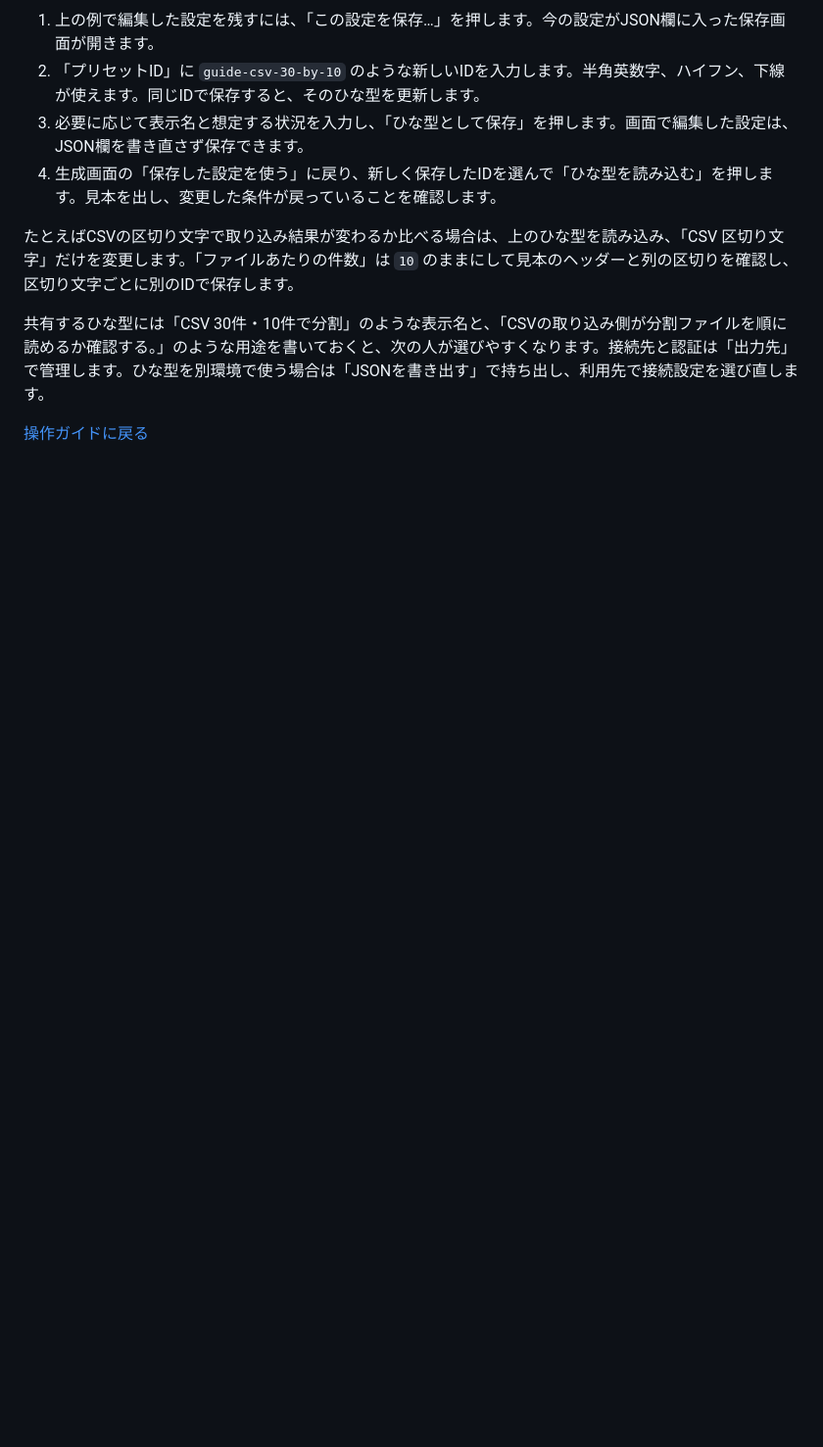
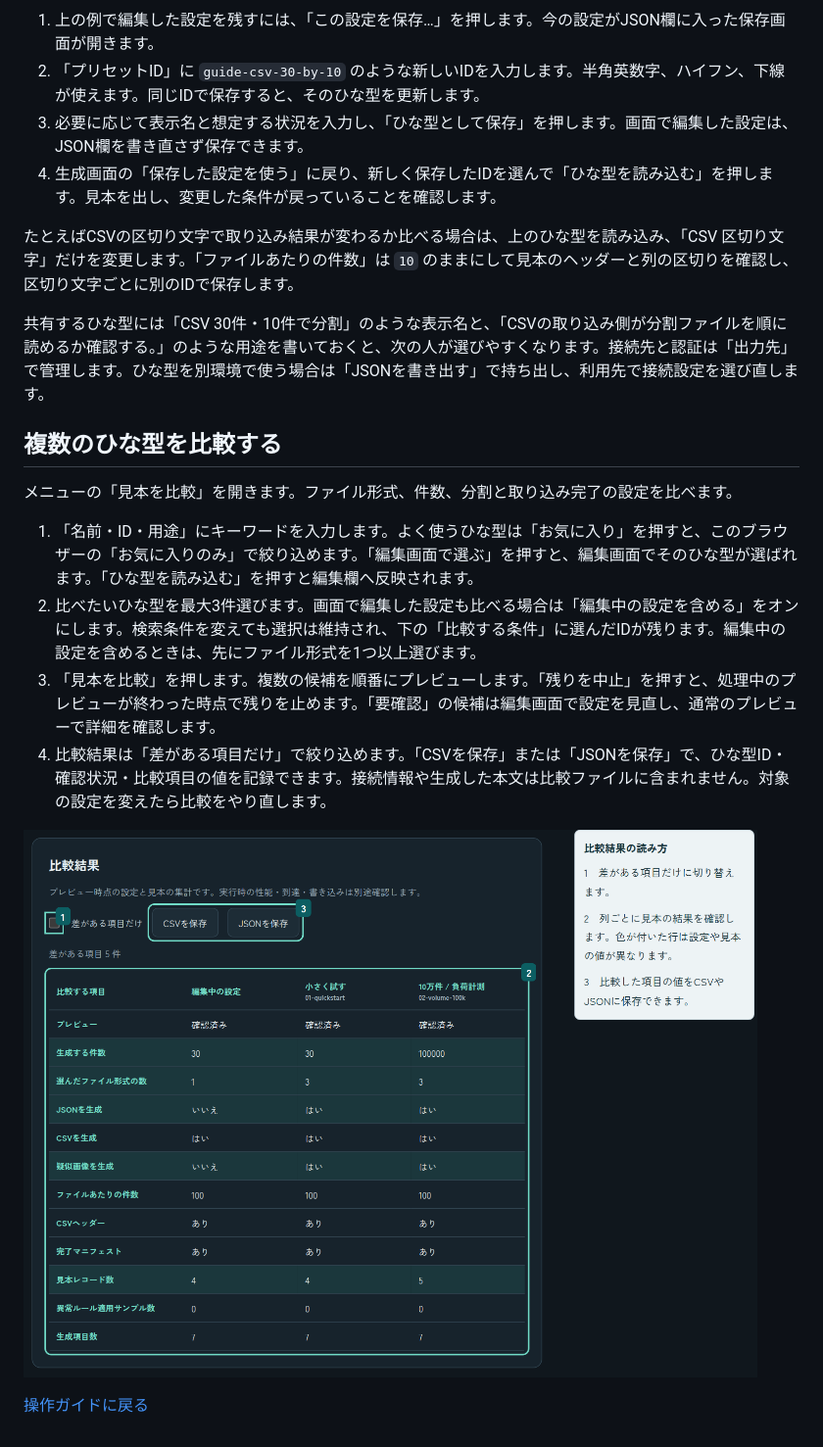
Before and after one commit to hiromura16/factory-file-generator, a Markdown page: docs/preset-guide.md, the part around the change. Shown at 98% size. GitHub-like rendering; pictures changed too: docs/images/comparison.png (added); blank space fills up the shorter version.

Commit message:
Add searchable presets and side-by-side preview comparison

```diff
--- a/docs/preset-guide.md
+++ b/docs/preset-guide.md
@@ -45,4 +45,16 @@
 
 共有するひな型には「CSV 30件・10件で分割」のような表示名と、「CSVの取り込み側が分割ファイルを順に読めるか確認する。」のような用途を書いておくと、次の人が選びやすくなります。接続先と認証は「出力先」で管理します。ひな型を別環境で使う場合は「JSONを書き出す」で持ち出し、利用先で接続設定を選び直します。
 
+## 複数のひな型を比較する
+
+メニューの「見本を比較」を開きます。ファイル形式、件数、分割と取り込み完了の設定を比べます。
+
+1. 「名前・ID・用途」にキーワードを入力します。よく使うひな型は「お気に入り」を押すと、このブラウザーの「お気に入りのみ」で絞り込めます。「編集画面で選ぶ」を押すと、編集画面でそのひな型が選ばれます。「ひな型を読み込む」を押すと編集欄へ反映されます。
+2. 比べたいひな型を最大3件選びます。画面で編集した設定も比べる場合は「編集中の設定を含める」をオンにします。検索条件を変えても選択は維持され、下の「比較する条件」に選んだIDが残ります。編集中の設定を含めるときは、先にファイル形式を1つ以上選びます。
+3. 「見本を比較」を押します。複数の候補を順番にプレビューします。「残りを中止」を押すと、処理中のプレビューが終わった時点で残りを止めます。「要確認」の候補は編集画面で設定を見直し、通常のプレビューで詳細を確認します。
+4. 比較結果は「差がある項目だけ」で絞り込めます。「CSVを保存」または「JSONを保存」で、ひな型ID・確認状況・比較項目の値を記録できます。接続情報や生成した本文は比較ファイルに含まれません。対象の設定を変えたら比較をやり直します。
+
+[![ひな型の比較結果と差分表示、ダウンロードを示す画面](images/comparison.png)](images/comparison.png)
+
+
 [操作ガイドに戻る](../README.md#操作ガイド)
```
Also changed, not shown: 4 other files.
